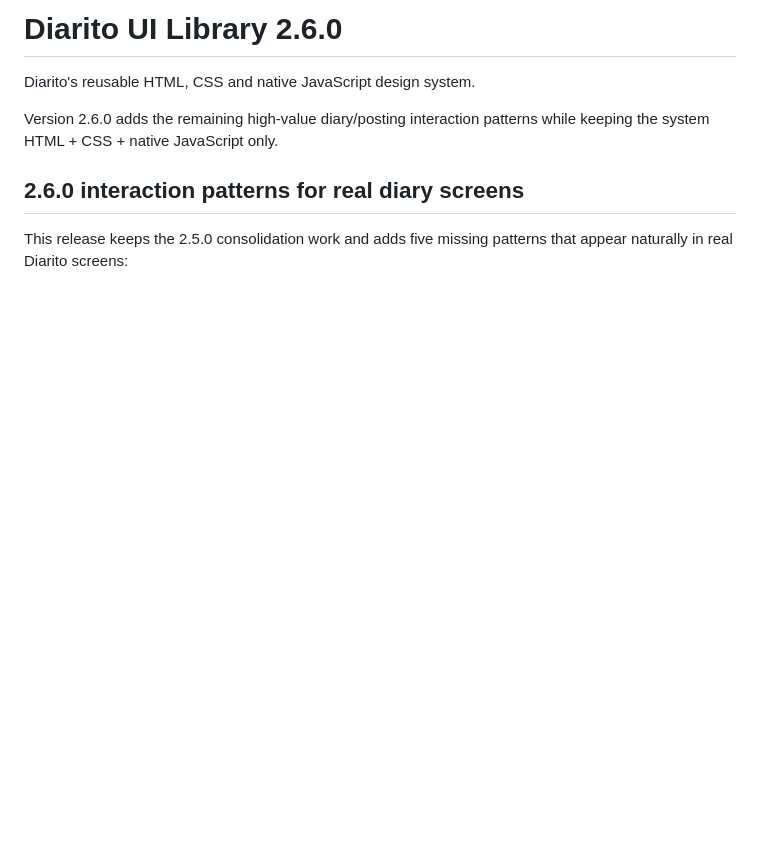
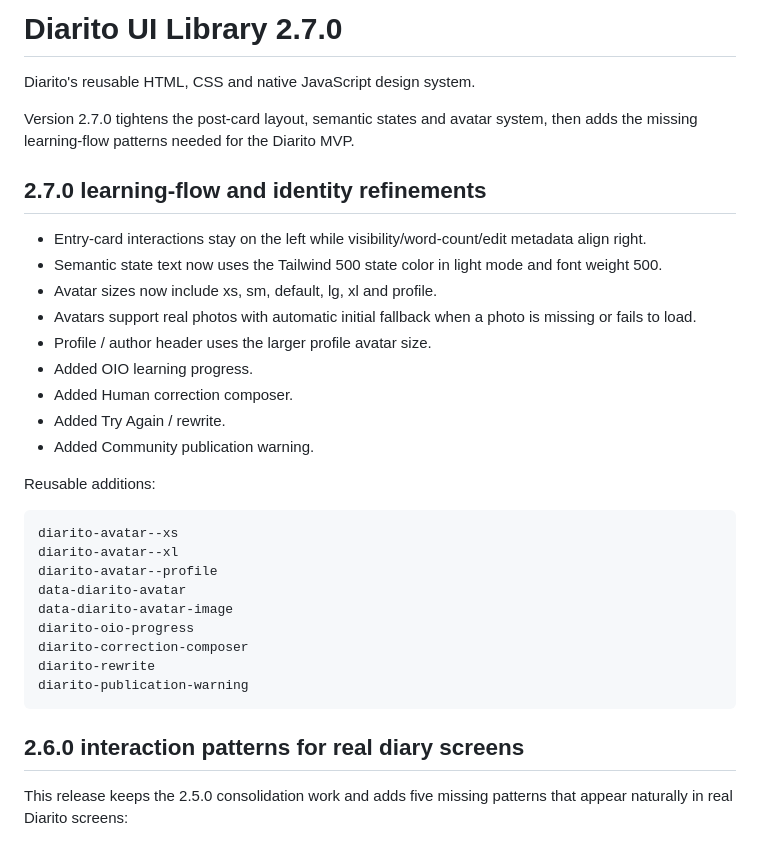
Before and after one commit to nickramen/diarito-ui, a Markdown page: README.md, the part around the change. Drawn GitHub-style; blank space fills up the shorter version.

Commit message:
docs: document UI library 2.7.0

````diff
--- a/README.md
+++ b/README.md
@@ -1,8 +1,8 @@
-# Diarito UI Library 2.6.0
+# Diarito UI Library 2.7.0
 
 Diarito's reusable HTML, CSS and native JavaScript design system.
 
-Version 2.6.0 adds the remaining high-value diary/posting interaction patterns while keeping the system HTML + CSS + native JavaScript only.
+Version 2.7.0 tightens the post-card layout, semantic states and avatar system, then adds the missing learning-flow patterns needed for the Diarito MVP.
 
 
 
@@ -13,6 +13,32 @@ Version 2.6.0 adds the remaining high-value diary/posting interaction patterns w
 
 
 
+
+## 2.7.0 learning-flow and identity refinements
+
+- Entry-card interactions stay on the left while visibility/word-count/edit metadata align right.
+- Semantic state text now uses the Tailwind 500 state color in light mode and font weight 500.
+- Avatar sizes now include xs, sm, default, lg, xl and profile.
+- Avatars support real photos with automatic initial fallback when a photo is missing or fails to load.
+- Profile / author header uses the larger profile avatar size.
+- Added OIO learning progress.
+- Added Human correction composer.
+- Added Try Again / rewrite.
+- Added Community publication warning.
+
+Reusable additions:
+
+```text
+diarito-avatar--xs
+diarito-avatar--xl
+diarito-avatar--profile
+data-diarito-avatar
+data-diarito-avatar-image
+diarito-oio-progress
+diarito-correction-composer
+diarito-rewrite
+diarito-publication-warning
+```
 
 ## 2.6.0 interaction patterns for real diary screens
 
````
